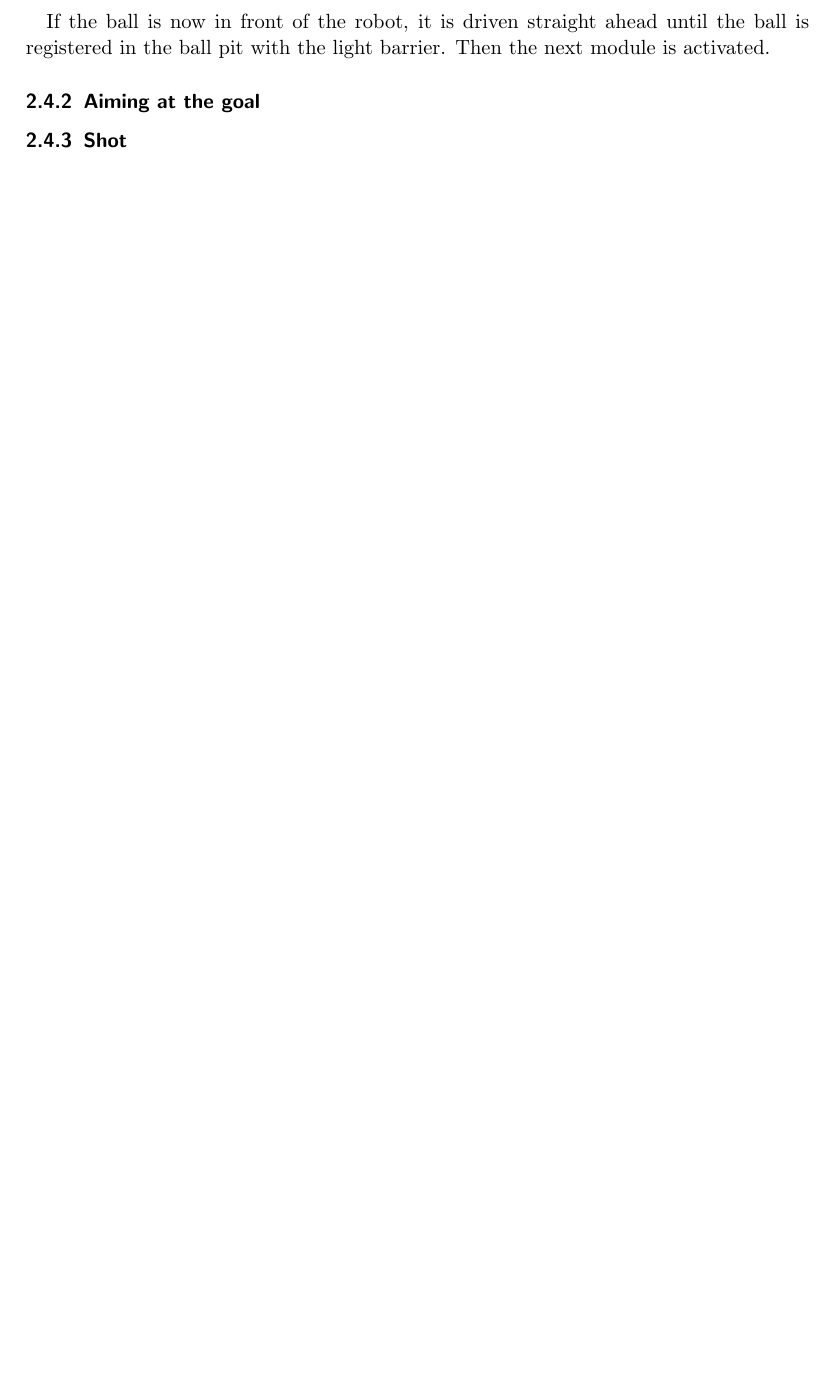
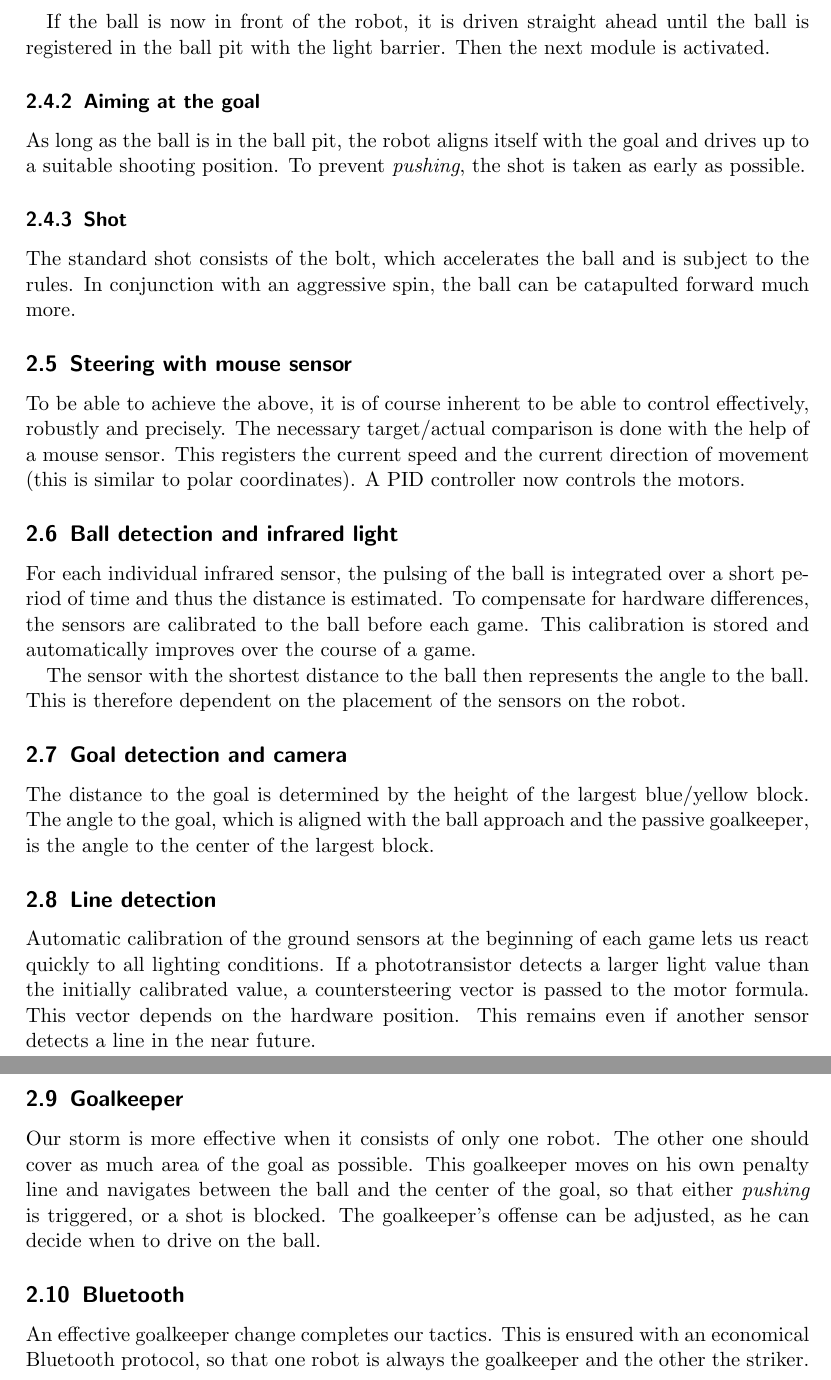
Before and after one commit to Robotik-Lessing-Gymnasium-Neu-Ulm/Robotronic-TDP-2023, a LaTeX document (main.tex, which reads chapters/dev&testing.tex): part of page 9 of 11 before the commit and two parts of pages 9 and 10 of 12 after it, the two joined at a grey line, cut so that both start at the same text, the shorter picture padded with empty space. Compiled offline with pdfLaTeX.

Commit message:
Torwart und weitere features (siehe subsections)

```diff
--- a/chapters/dev&testing.tex
+++ b/chapters/dev&testing.tex
@@ -144,5 +147,35 @@ Our idea was to set up an imaginary approach circle around the ball, which is th
 If the ball is now in front of the robot, it is driven straight ahead until the ball is registered in the ball pit with the light barrier. Then the next module is activated.
 
 \subsubsection{Aiming at the goal}
+As long as the ball is in the ball pit, the robot aligns itself with the goal and drives up to a suitable shooting position. To prevent \textit{pushing}, the shot is taken as early as possible.
 
 \subsubsection{Shot}
+The standard shot consists of the bolt, which accelerates the ball and is subject to the rules. In conjunction with an aggressive spin, the ball can be catapulted forward much more.
+
+\subsection{Steering with mouse sensor}
+To be able to achieve the above, it is of course inherent to be able to control effectively, robustly and precisely.
+The necessary target/actual comparison is done with the help of a mouse sensor.
+This registers the current speed and the current direction of movement (this is similar to polar coordinates). A PID controller now controls the motors.
+
+\subsection{Ball detection and infrared light}
+For each individual infrared sensor, the pulsing of the ball is integrated over a short period of time and thus the distance is estimated.
+To compensate for hardware differences, the sensors are calibrated to the ball before each game. This calibration is stored and automatically improves over the course of a game.
+
+The sensor with the shortest distance to the ball then represents the angle to the ball. This is therefore dependent on the placement of the sensors on the robot.
+
+\subsection{Goal detection and camera}
+The distance to the goal is determined by the height of the largest blue/yellow block.
+The angle to the goal, which is aligned with the ball approach and the passive goalkeeper, is the angle to the center of the largest block.
+
+\subsection{Line detection}
+Automatic calibration of the ground sensors at the beginning of each game lets us react quickly to all lighting conditions.
+If a phototransistor detects a larger light value than the initially calibrated value, a countersteering vector is passed to the motor formula.
+This vector depends on the hardware position. This remains even if another sensor detects a line in the near future.
+
+\subsection{Goalkeeper}
+Our storm is more effective when it consists of only one robot. The other one should cover as much area of the goal as possible.
+This goalkeeper moves on his own penalty line and navigates between the ball and the center of the goal, so that either \textit{pushing} is triggered, or a shot is blocked.
+The goalkeeper's offense can be adjusted, as he can decide when to drive on the ball.
+
+\subsection{Bluetooth}
+An effective goalkeeper change completes our tactics. This is ensured with an economical Bluetooth protocol, so that one robot is always the goalkeeper and the other the striker.
--- a/main.tex
+++ b/main.tex
@@ -3,6 +3,7 @@
 %Packages
 \usepackage[utf8]{inputenc}
 \usepackage[english]{babel}
+\usepackage{textcmds}
 
 \usepackage{graphicx}
 \graphicspath{/img/}
```
Also changed, not shown: chapters/dev&testing.tex (5 more changed lines).
